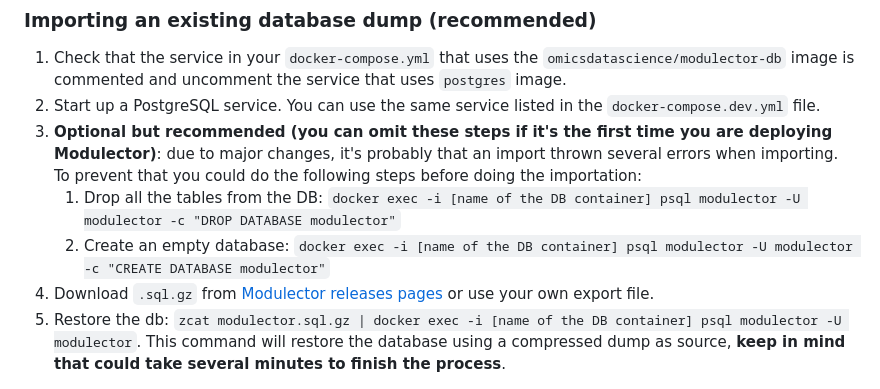
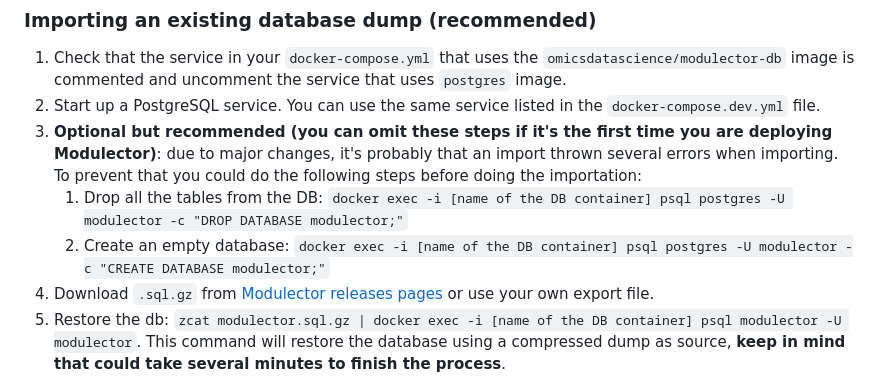
Before and after one commit to omics-datascience/modulector, a Markdown page: DEPLOYING.md, the part around the change. Rendered like a GitHub page.

```diff
--- a/DEPLOYING.md
+++ b/DEPLOYING.md
@@ -135,8 +135,8 @@ You can use set Modulector DB in three ways.
 1. Check that the service in your `docker-compose.yml` that uses the `omicsdatascience/modulector-db` image is commented and uncomment the service that uses `postgres` image.
 1. Start up a PostgreSQL service. You can use the same service listed in the `docker-compose.dev.yml` file.
 1. **Optional but recommended (you can omit these steps if it's the first time you are deploying Modulector)**: due to major changes, it's probably that an import thrown several errors when importing. To prevent that you could do the following steps before doing the importation:
-    1. Drop all the tables from the DB: `docker exec -i [name of the DB container] psql modulector -U modulector -c "DROP DATABASE modulector"`
-    1. Create an empty database: `docker exec -i [name of the DB container] psql modulector -U modulector -c "CREATE DATABASE modulector"`
+    1. Drop all the tables from the DB: `docker exec -i [name of the DB container] psql postgres -U modulector -c "DROP DATABASE modulector;"`
+    1. Create an empty database: `docker exec -i [name of the DB container] psql postgres -U modulector -c "CREATE DATABASE modulector;"`
 1. Download `.sql.gz` from [Modulector releases pages](https://github.com/omics-datascience/modulector/releases) or use your own export file.
 1. Restore the db: `zcat modulector.sql.gz | docker exec -i [name of the DB container] psql modulector -U modulector`. This command will restore the database using a compressed dump as source, **keep in mind that could take several minutes to finish the process**.
 
```
